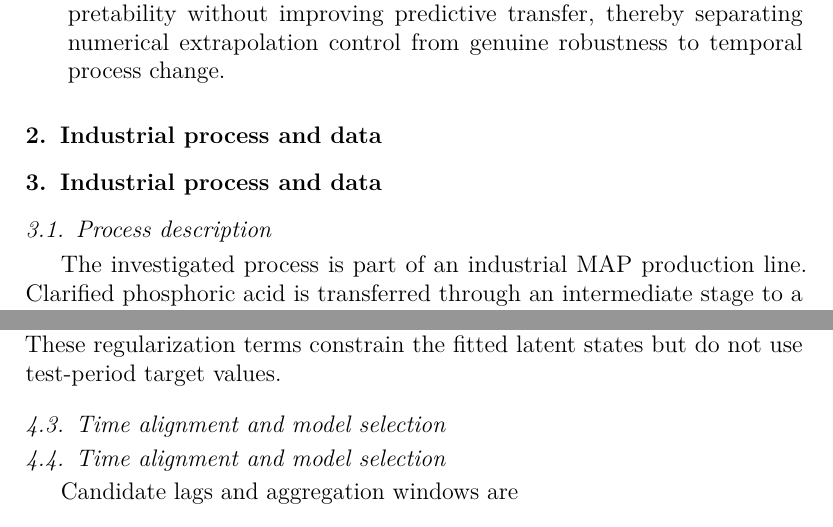
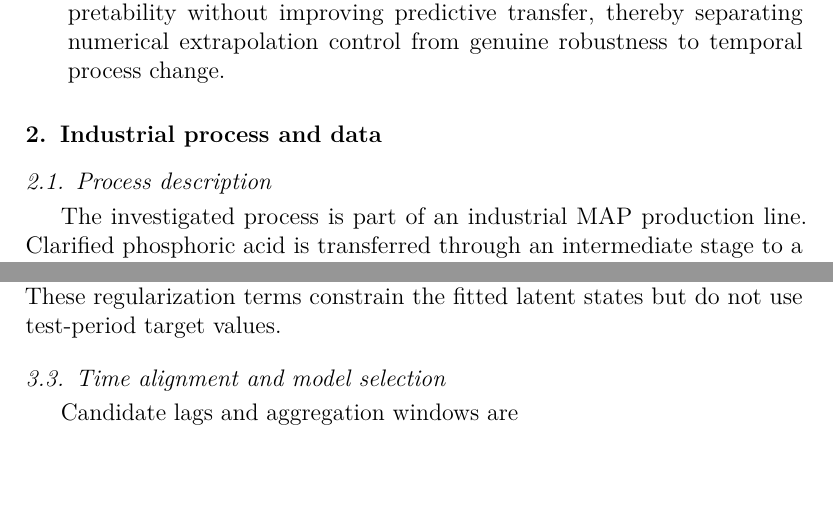
Before and after one commit to gvt-exo/physics-guided-soft-sensing-map, a LaTeX paper (paper/main.tex): two parts of pages 5 and 11 of 21 before the commit and two parts of pages 4 and 10 of 20 after it, joined at a grey line, cut so that both start at the same text, the shorter picture padded with empty space. Compiled offline with pdfLaTeX.

Commit message:
Fix duplicated LaTeX section markers after manuscript rewrite

```diff
--- a/paper/main.tex
+++ b/paper/main.tex
@@ -106,7 +106,7 @@ Accordingly, the objective of this study is to evaluate \emph{temporal transfera
 \item a direct comparison showing when physical structure improves interpretability without improving predictive transfer, thereby separating numerical extrapolation control from genuine robustness to temporal process change.
 \end{enumerate}
 
-\section{Industrial process and data}\section{Industrial process and data}
+\section{Industrial process and data}
 
 \subsection{Process description}
 
@@ -255,7 +255,7 @@ For a training set, residuals in molar ratio and downstream density are standard
 \end{equation}
 with $w$ in mass \% and $\rho_A^{\mathrm{prior}}$ in g~cm$^{-3}$. Parameters are optimized by Nelder--Mead search with at most 3000 iterations and 12,000 function evaluations. These regularization terms constrain the fitted latent states but do not use test-period target values.
 
-\subsection{Time alignment and model selection}\subsection{Time alignment and model selection}
+\subsection{Time alignment and model selection}
 
 Candidate lags and aggregation windows are
 \begin{equation}
```
Also changed, not shown: paper/main.tex (6 more changed lines).
